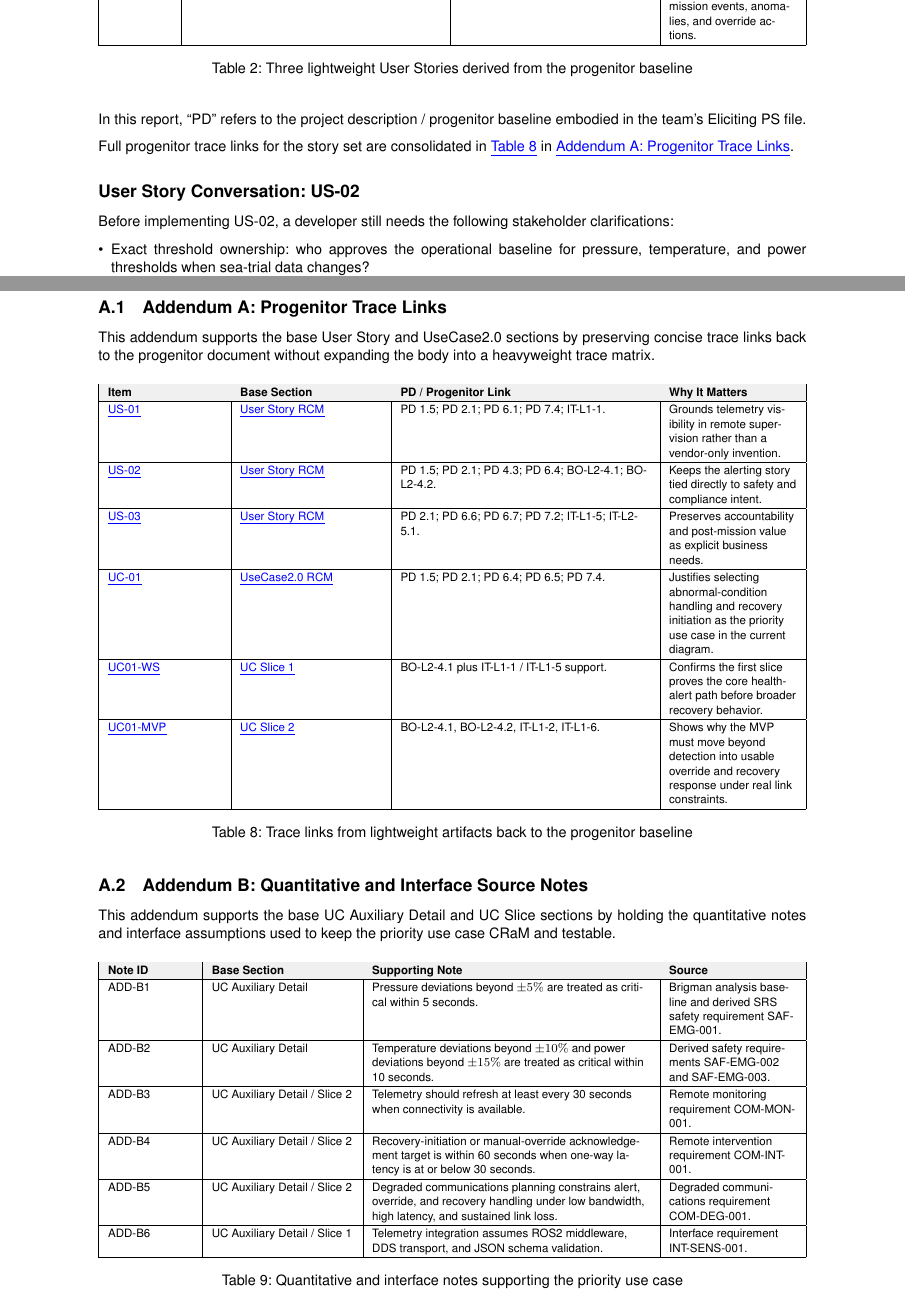
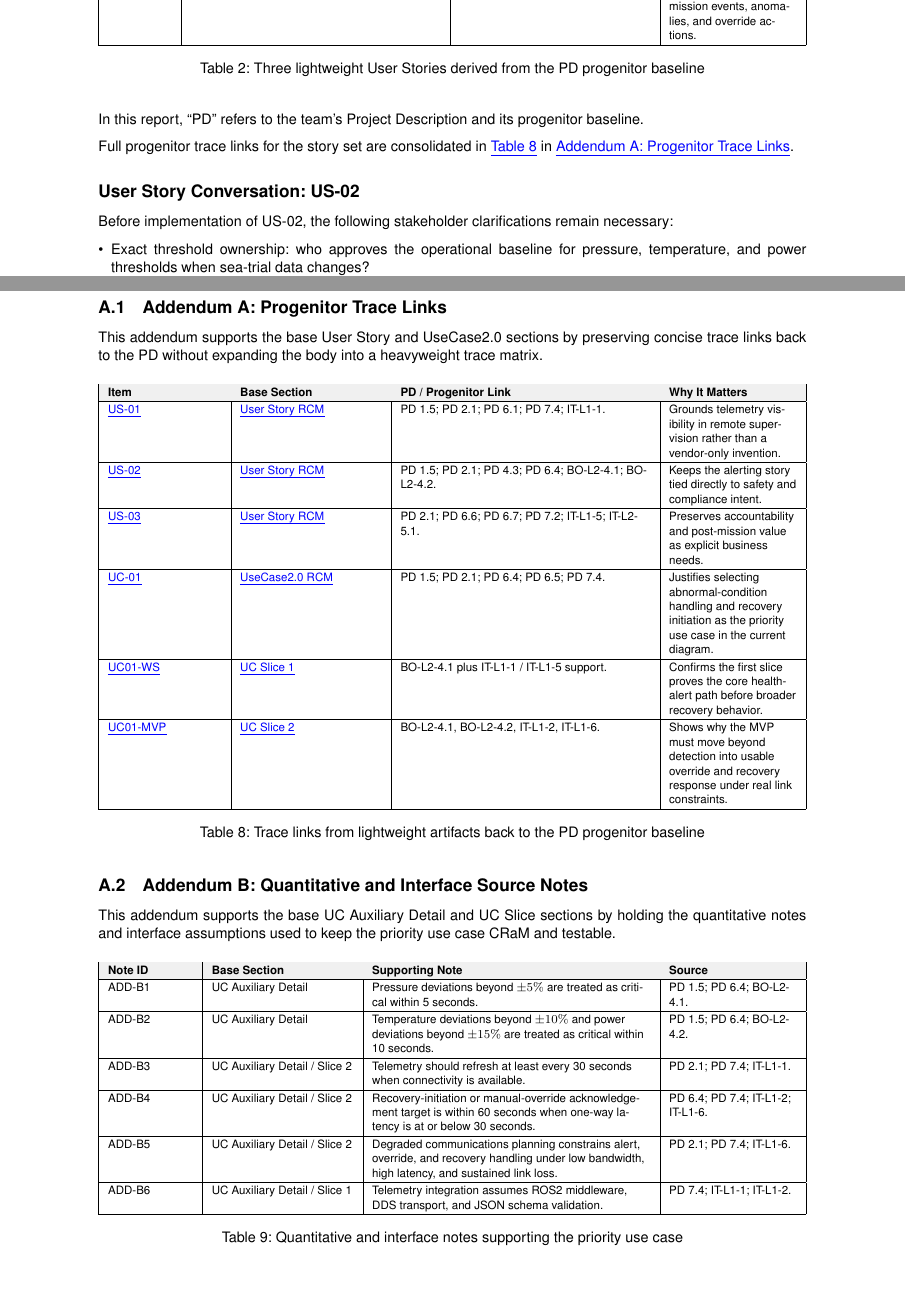
Before and after one commit to Spooky312/The-Abyss-Navigation-Suite-INF2113, a LaTeX document (Lightweight RCM/lightweight.tex): two parts of pages 4 and 11 of 11 before the commit and two parts of pages 4 and 10 of 10 after it, joined at a grey line, cut so that both start at the same text, the shorter picture padded with empty space. Compiled offline with pdfLaTeX.

Commit message:
Update Lightweight RCM report: Clarify progenitor descriptions and enhance hyperlink notes

```diff
--- a/Lightweight RCM/lightweight.tex
+++ b/Lightweight RCM/lightweight.tex
@@ -248,11 +248,11 @@ The story set, its PD references, and its business confirmation signals are cons
 \hypertarget{us03}{US-03} & As a mission review officer, I want to review a completed mission record with anomalies and overrides so that I can conduct post-mission review and investigation. & PD 2.1 In Scope; PD 6.6 Operational Accountability; PD 6.7 Mission Data Value Delivery; PD 7.2 Data Management; IT-L1-5; IT-L2-5.1. & The review officer can open a completed mission and see an attributable timeline of mission events, anomalies, and override actions. \\
 \hline
 \end{tabularx}
-\caption{Three lightweight User Stories derived from the progenitor baseline}
+\caption{Three lightweight User Stories derived from the PD progenitor baseline}
 \label{tab:user-stories}
 \end{table}
 
-\noindent In this report, ``PD'' refers to the project description / progenitor baseline embodied in the team's Eliciting PS file.
+\noindent In this report, ``PD'' refers to the team's Project Description and its progenitor baseline.
 
 \noindent Full progenitor trace links for the story set are consolidated in \hyperref[tab:add-trace]{Table~\ref*{tab:add-trace}} in \hyperref[add:trace]{Addendum A: Progenitor Trace Links}.
 
@@ -261,7 +261,7 @@ The story set, its PD references, and its business confirmation signals are cons
 \addcontentsline{toc}{subsection}{User Story Conversation: US-02}
 \label{sec:us02-conversation}
 
-Before implementing US-02, a developer still needs the following stakeholder clarifications:
+Before implementation of US-02, the following stakeholder clarifications remain necessary:
 
 \begin{itemize}[leftmargin=*,nosep]
   \item Exact threshold ownership: who approves the operational baseline for pressure, temperature, and power thresholds when sea-trial data changes?
@@ -539,7 +538,7 @@ Kannan s/o Rajamohan & 2401517 & \makebox[\linewidth][c]{\includegraphics[height
 \subsection{Addendum A: Progenitor Trace Links}
 \label{add:trace}
 
-This addendum supports the base User Story and UseCase2.0 sections by preserving concise trace links back to the progenitor document without expanding the body into a heavyweight trace matrix.
+This addendum supports the base User Story and UseCase2.0 sections by preserving concise trace links back to the PD without expanding the body into a heavyweight trace matrix.
 
 \begin{table}[H]
 \centering
@@ -563,7 +562,7 @@ This addendum supports the base User Story and UseCase2.0 sections by preserving
 \hyperlink{uc01-mvp}{UC01-MVP} & \hyperref[sec:uc-slice-mvp]{UC Slice 2} & BO-L2-4.1, BO-L2-4.2, IT-L1-2, IT-L1-6. & Shows why the MVP must move beyond detection into usable override and recovery response under real link constraints. \\
 \hline
 \end{tabularx}
-\caption{Trace links from lightweight artifacts back to the progenitor baseline}
+\caption{Trace links from lightweight artifacts back to the PD progenitor baseline}
 \label{tab:add-trace}
 \end{table}
 
@@ -581,17 +580,17 @@ This addendum supports the base UC Auxiliary Detail and UC Slice sections by hol
 \rowcolor{tableheader}
 \textbf{Note ID} & \textbf{Base Section} & \textbf{Supporting Note} & \textbf{Source} \\
 \hline
-ADD-B1 & UC Auxiliary Detail & Pressure deviations beyond \(\pm5\%\) are treated as critical within 5 seconds. & Brigman analysis baseline and derived SRS safety requirement SAF-EMG-001. \\
+ADD-B1 & UC Auxiliary Detail & Pressure deviations beyond \(\pm5\%\) are treated as critical within 5 seconds. & PD 1.5; PD 6.4; BO-L2-4.1. \\
 \hline
-ADD-B2 & UC Auxiliary Detail & Temperature deviations beyond \(\pm10\%\) and power deviations beyond \(\pm15\%\) are treated as critical within 10 seconds. & Derived safety requirements SAF-EMG-002 and SAF-EMG-003. \\
+ADD-B2 & UC Auxiliary Detail & Temperature deviations beyond \(\pm10\%\) and power deviations beyond \(\pm15\%\) are treated as critical within 10 seconds. & PD 1.5; PD 6.4; BO-L2-4.2. \\
 \hline
-ADD-B3 & UC Auxiliary Detail / Slice 2 & Telemetry should refresh at least every 30 seconds when connectivity is available. & Remote monitoring requirement COM-MON-001. \\
+ADD-B3 & UC Auxiliary Detail / Slice 2 & Telemetry should refresh at least every 30 seconds when connectivity is available. & PD 2.1; PD 7.4; IT-L1-1. \\
 \hline
-ADD-B4 & UC Auxiliary Detail / Slice 2 & Recovery-initiation or manual-override acknowledgement target is within 60 seconds when one-way latency is at or below 30 seconds. & Remote intervention requirement COM-INT-001. \\
+ADD-B4 & UC Auxiliary Detail / Slice 2 & Recovery-initiation or manual-override acknowledgement target is within 60 seconds when one-way latency is at or below 30 seconds. & PD 6.4; PD 7.4; IT-L1-2; IT-L1-6. \\
 \hline
-ADD-B5 & UC Auxiliary Detail / Slice 2 & Degraded communications planning constrains alert, override, and recovery handling under low bandwidth, high latency, and sustained link loss. & Degraded communications requirement COM-DEG-001. \\
+ADD-B5 & UC Auxiliary Detail / Slice 2 & Degraded communications planning constrains alert, override, and recovery handling under low bandwidth, high latency, and sustained link loss. & PD 2.1; PD 7.4; IT-L1-6. \\
 \hline
-ADD-B6 & UC Auxiliary Detail / Slice 1 & Telemetry integration assumes ROS2 middleware, DDS transport, and JSON schema validation. & Interface requirement INT-SENS-001. \\
+ADD-B6 & UC Auxiliary Detail / Slice 1 & Telemetry integration assumes ROS2 middleware, DDS transport, and JSON schema validation. & PD 7.4; IT-L1-1; IT-L1-2. \\
 \hline
 \end{tabularx}
 \caption{Quantitative and interface notes supporting the priority use case}
```
Also changed, not shown: Lightweight RCM/lightweight.pdf, Lightweight RCM/lightweight.tex (33 more changed lines).
